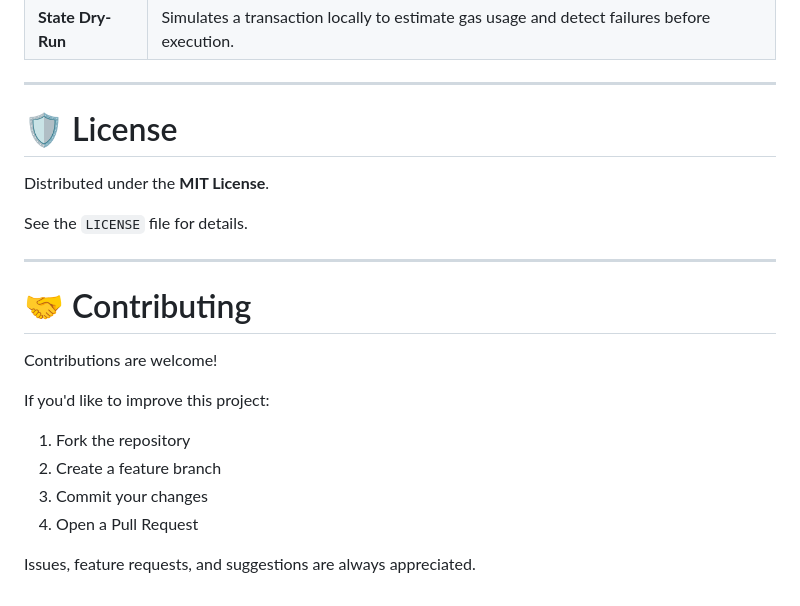
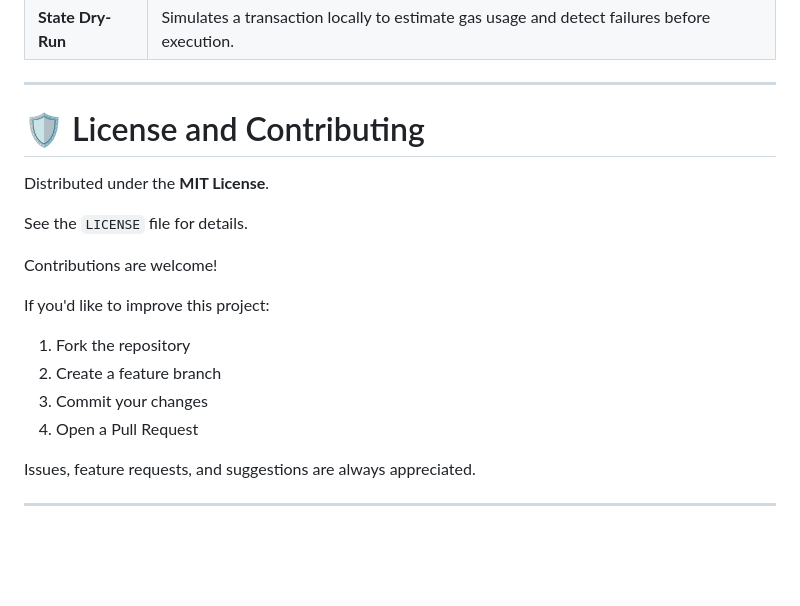
Before and after one commit to veersc2007/Web3-AI-Smart-Router-Security-Infrastructure, a Markdown page: README.md, the part around the change. GitHub-like rendering; blank space fills up the shorter version.

```diff
--- a/README.md
+++ b/README.md
@@ -298,15 +298,11 @@ Click **Add to Wallet** to show how users can securely route their existing wall
 
 ---
 
-# 🛡️ License
+# 🛡️ License and Contributing
 
 Distributed under the **MIT License**.
 
 See the `LICENSE` file for details.
-
----
-
-# 🤝 Contributing
 
 Contributions are welcome!
 
@@ -318,3 +314,5 @@ If you'd like to improve this project:
 4. Open a Pull Request
 
 Issues, feature requests, and suggestions are always appreciated.
+
+---
```
